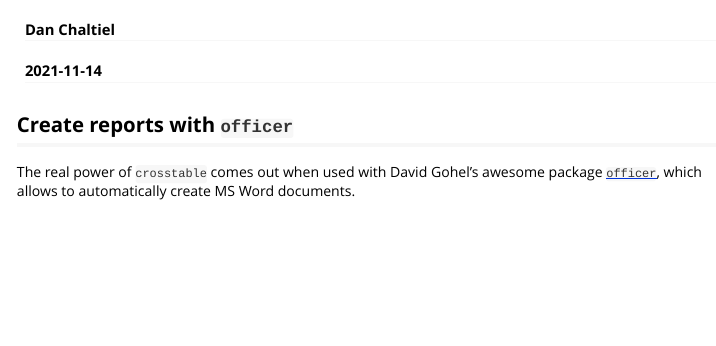
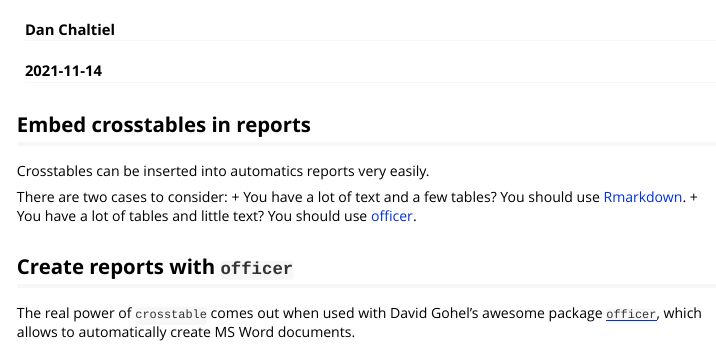
Before and after one commit to DanChaltiel/crosstable, an R Markdown document (vignettes/crosstable-report.Rmd): the page in a window 1100 px wide, from 60 px down. Rendered offline with R 4.5, knitr and Pandoc, with nearby package versions; some code elsewhere in the file could not run offline; long lines of code are wrapped; common packages that the code uses without loading them are loaded.

Commit message:
documentation

````diff
--- a/vignettes/crosstable-report.Rmd
+++ b/vignettes/crosstable-report.Rmd
@@ -21,6 +21,14 @@ options(width = 100,
 library(crosstable)
 library(dplyr)
 ```
+
+## Embed crosstables in reports
+
+Crosstables can be inserted into automatics reports very easily.
+
+There are two cases to consider:
++ You have a lot of text and a few tables? You should use [Rmarkdown](#create-reports-with-rmarkdown).
++ You have a lot of tables and little text? You should use [officer](#create-reports-with-officer).
 
 ## Create reports with `officer`
 
````
Also changed, not shown: README.md, vignettes/crosstable-report.Rmd (1 more changed lines).
